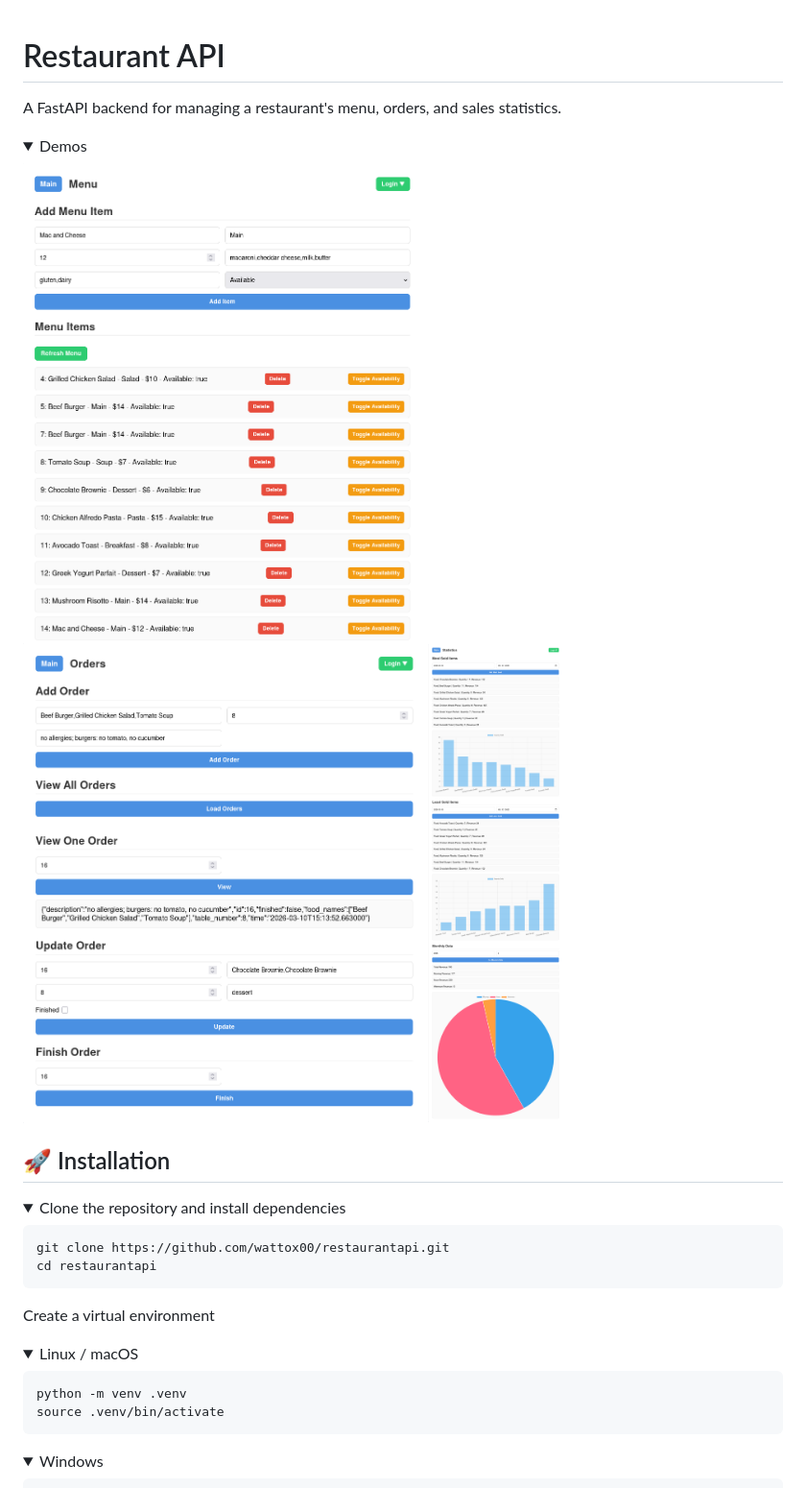
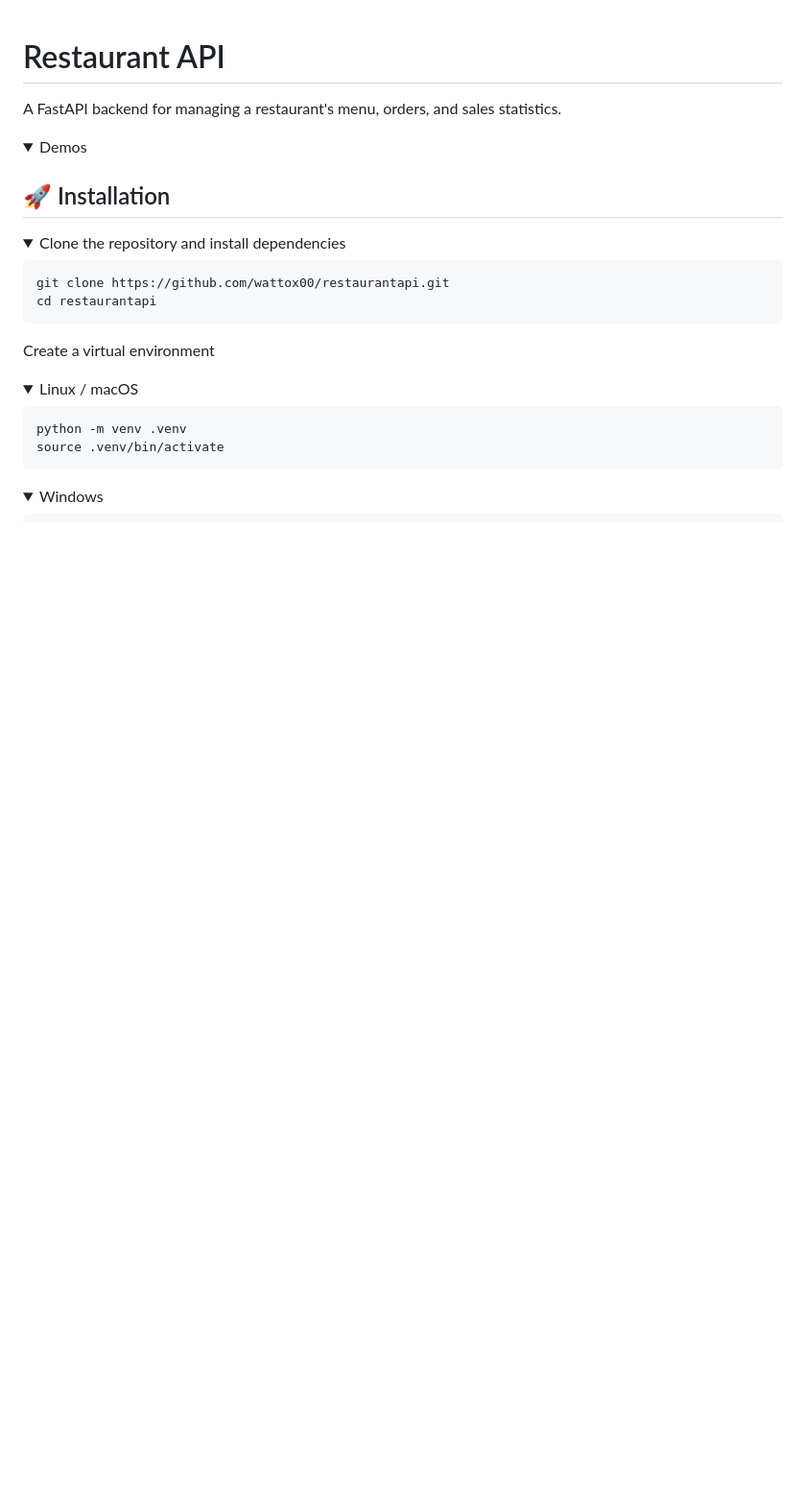
Before and after one commit to WattoX00/restaurantapi, a Markdown page: README.md, the part around the change. Shown at 96% size. GitHub-like rendering; folded sections open; blank space fills up the shorter version.

Commit message:
Demos removed

```diff
--- a/README.md
+++ b/README.md
@@ -4,11 +4,6 @@ A FastAPI backend for managing a restaurant's menu, orders, and sales statistics
 
 <details>
 <summary>Demos</summary>
-
-<img src="assets/menu.png" height="500">
-<img src="assets/orders.png" height="500">
-<img src="assets/statistics.png" height="500">
-
 </details>
 
 ## 🚀 Installation
```
